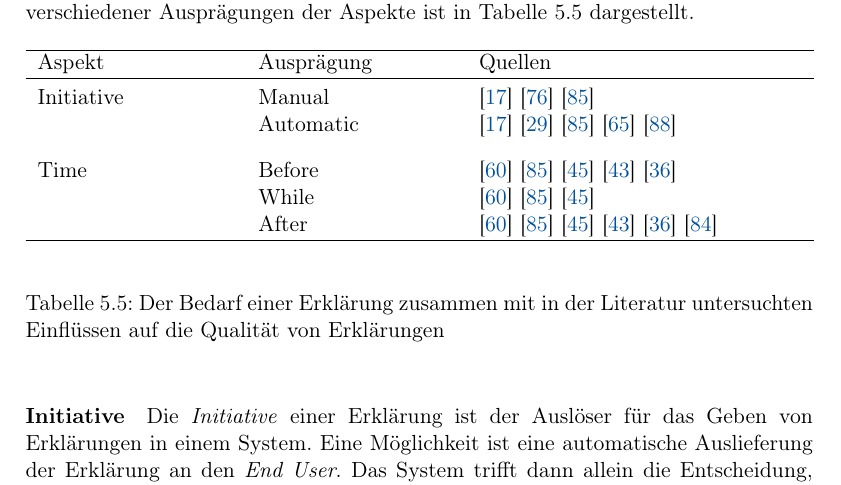
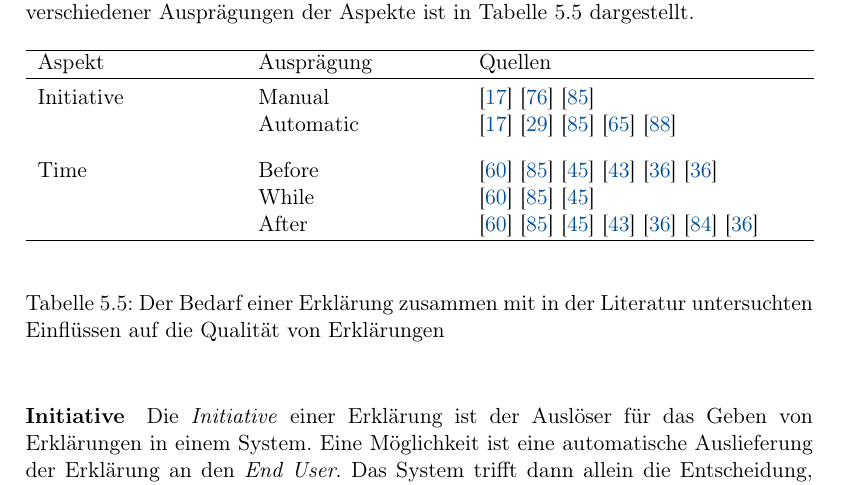
Before and after one commit to fonok3/Master-Thesis, a LaTeX thesis (thesis.tex, which reads contents/05_model_description/23_characteristics.tex): part of page 35 of 78, cut so that both start at the same text. Compiled offline with pdfLaTeX.

Commit message:
#22 Ref hinzugefuegt

```diff
--- a/contents/05_model_description/23_characteristics.tex
+++ b/contents/05_model_description/23_characteristics.tex
@@ -15,9 +15,9 @@ Der \textit{Demand}  für Erklärungen kann aus verschiedenen Perspektiven betra
             Initiative              &  Manual        & \cite{chazette_end-users_nodate} \cite{tintarev_designing_nodate} \cite{wiegand_id_2020} \\
                                     &  Automatic   & \cite{chazette_end-users_nodate} \cite{eiband_impact_2019} \cite{wiegand_id_2020} \cite{schaffer_i_2019} \cite{yamada_evaluating_2016} \\
             \tablerowspacing
-            Time                    &  Before               & \cite{rosenfeld_explainability_2019} \cite{wiegand_id_2020} \cite{kunkel_let_2019} \cite{koo_why_2015} \cite{haspiel_explanations_2018} \\
+            Time                    &  Before               & \cite{rosenfeld_explainability_2019} \cite{wiegand_id_2020} \cite{kunkel_let_2019} \cite{koo_why_2015} \cite{haspiel_explanations_2018} \cite{haspiel_explanations_2018} \\
                                     &  While                & \cite{rosenfeld_explainability_2019} \cite{wiegand_id_2020} \cite{kunkel_let_2019} \\
-                                    &  After                & \cite{rosenfeld_explainability_2019} \cite{wiegand_id_2020} \cite{kunkel_let_2019} \cite{koo_why_2015} \cite{haspiel_explanations_2018} \cite{wiegand2019drive} \\
+                                    &  After                & \cite{rosenfeld_explainability_2019} \cite{wiegand_id_2020} \cite{kunkel_let_2019} \cite{koo_why_2015} \cite{haspiel_explanations_2018} \cite{wiegand2019drive} \cite{haspiel_explanations_2018} \\
             \toprule
         \end{tabular}
     \end{center}
```
